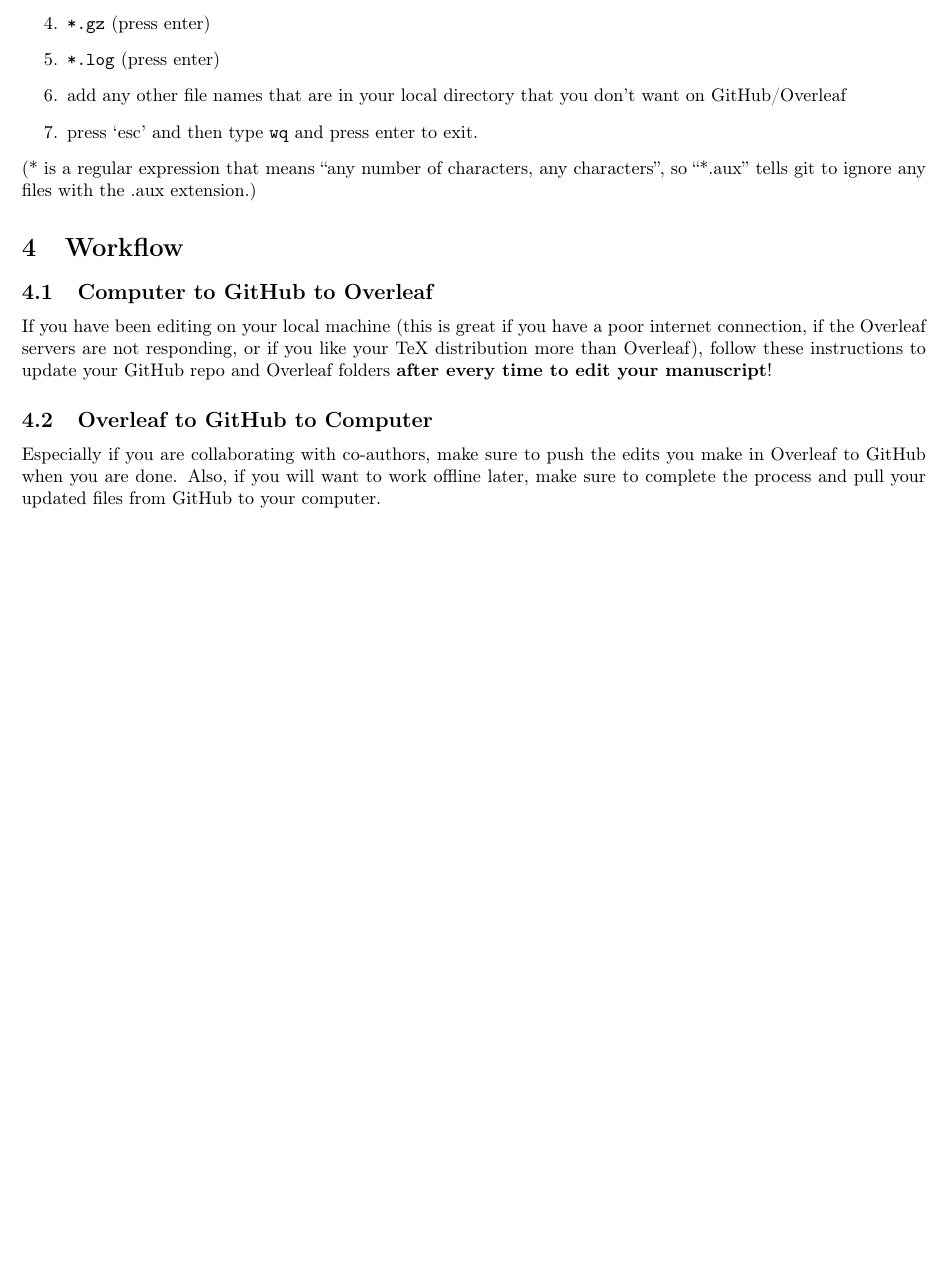
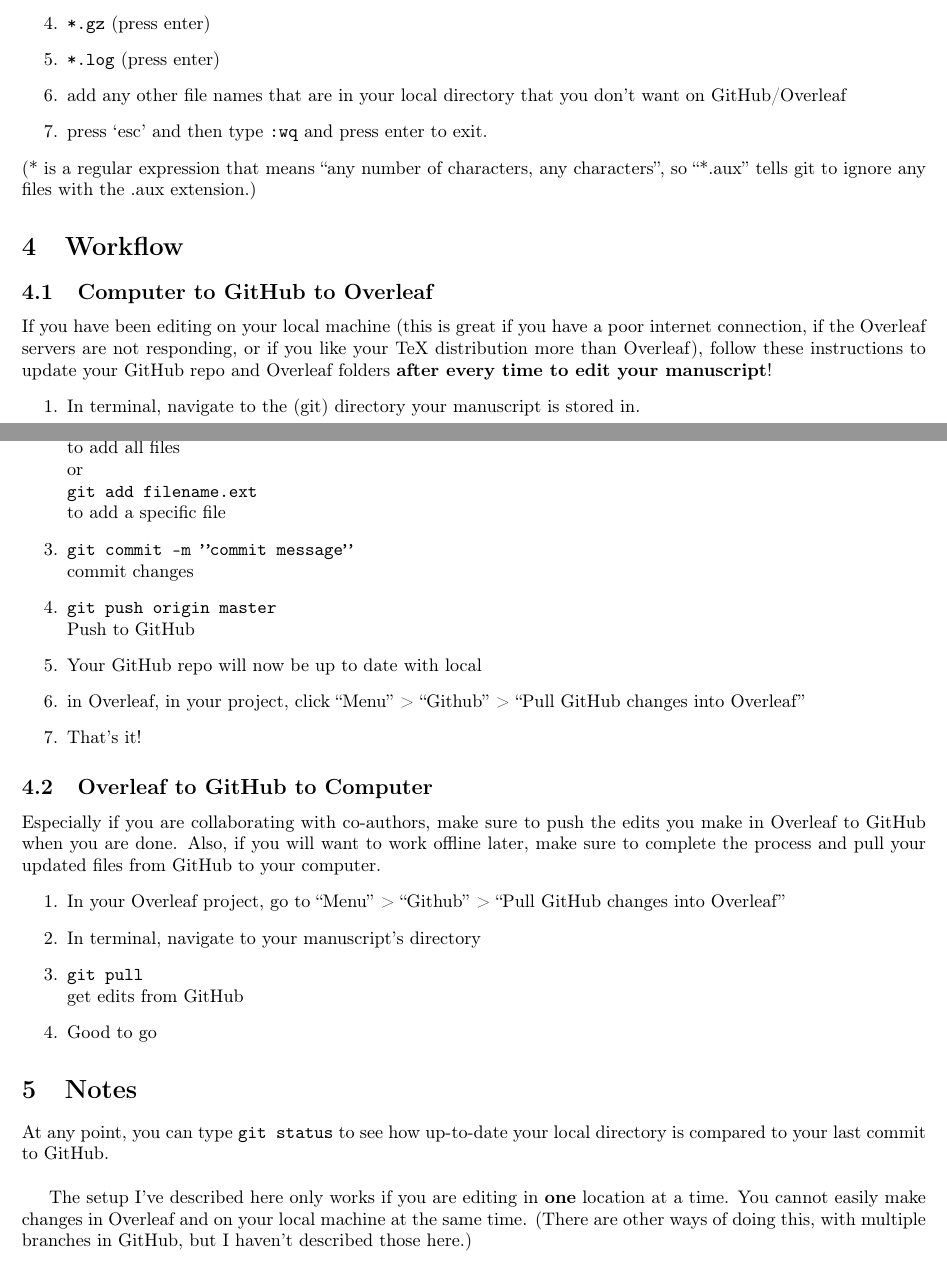
Before and after one commit to juliawilcots/overleaf-github-example, a LaTeX document (overleaf-github-instructions.tex): part of page 2 of 2 before the commit and two parts of pages 2 and 3 of 3 after it, the two joined at a grey line, cut so that both start at the same text, the shorter picture padded with empty space. Compiled offline with pdfLaTeX.

Commit message:
finished final draft

```diff
--- a/overleaf-github-instructions.tex
+++ b/overleaf-github-instructions.tex
@@ -11,8 +11,7 @@
     urlcolor=blue
 }
 
-\title{als-proposal-spring2019}
-\author{jwilcots }
-\date{September 2019}
+\title{Linking GitHub, Overleaf, and a local directory}
+
 
 \begin{document}
@@ -67,16 +66,35 @@
 \item \texttt{*.gz} (press enter)
 \item \texttt{*.log} (press enter)
 \item add any other file names that are in your local directory that you don't want on GitHub/Overleaf
-\item press `esc' and then type \texttt{wq} and press enter to exit.
+\item press `esc' and then type \texttt{:wq} and press enter to exit.
 \end{enumerate}
 (* is a regular expression that means ``any number of characters, any characters'', so ``*.aux'' tells git to ignore any files with the .aux extension.)
 
 \section{Workflow}
 \subsection{Computer to GitHub to Overleaf}
 If you have been editing on your local machine (this is great if you have a poor internet connection, if the Overleaf servers are not responding, or if you like your TeX distribution more than Overleaf), follow these instructions to update your GitHub repo and Overleaf folders \textbf{after every time to edit your manuscript}!
+\begin{enumerate}
+\item In terminal, navigate to the (git) directory your manuscript is stored in.
+\item \texttt{git add .}\\to add all files\\or\\ \texttt{git add filename.ext} \\ to add a specific file
+\item \texttt{git commit -m ''commit message''} \\commit changes
+\item \texttt{git push origin master}\\Push to GitHub
+\item Your GitHub repo will now be up to date with local
+\item in Overleaf, in your project, click ``Menu'' > ``Github'' > ``Pull GitHub changes into Overleaf''
+\item That's it!
+\end{enumerate}
 
 \subsection{Overleaf to GitHub to Computer}
 Especially if you are collaborating with co-authors, make sure to push the edits you make in Overleaf to GitHub when you are done. Also, if you will want to work offline later, make sure to complete the process and pull your updated files from GitHub to your computer.
+\begin{enumerate}
+\item In your Overleaf project, go to ``Menu'' >  ``Github'' > ``Pull GitHub changes into Overleaf''
+\item In terminal, navigate to your manuscript's directory
+\item \texttt{git pull}\\get edits from GitHub
+\item Good to go
+\end{enumerate}
 
+\section{Notes}
+At any point, you can type \texttt{git status} to see how up-to-date your local directory is compared to your last commit to GitHub.\\
+
+The setup I've described here only works if you are editing in \textbf{one} location at a time. You cannot easily make changes in Overleaf and on your local machine at the same time. (There are other ways of doing this, with multiple branches in GitHub, but I haven't described those here.)
 
 \end{document}
```
Also changed, not shown: overleaf-github-instructions.pdf, overleaf-github-instructions.tex (2 more changed lines), 4 other files.
